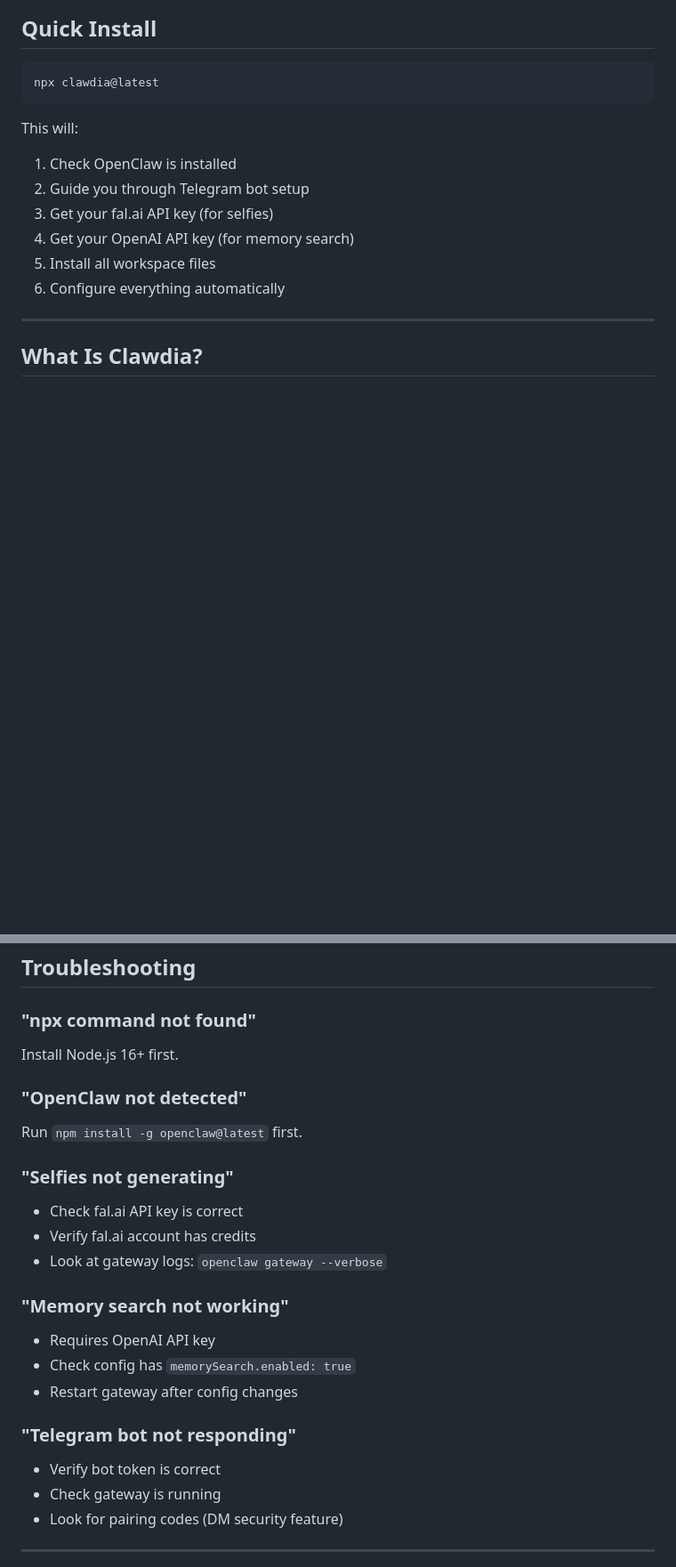
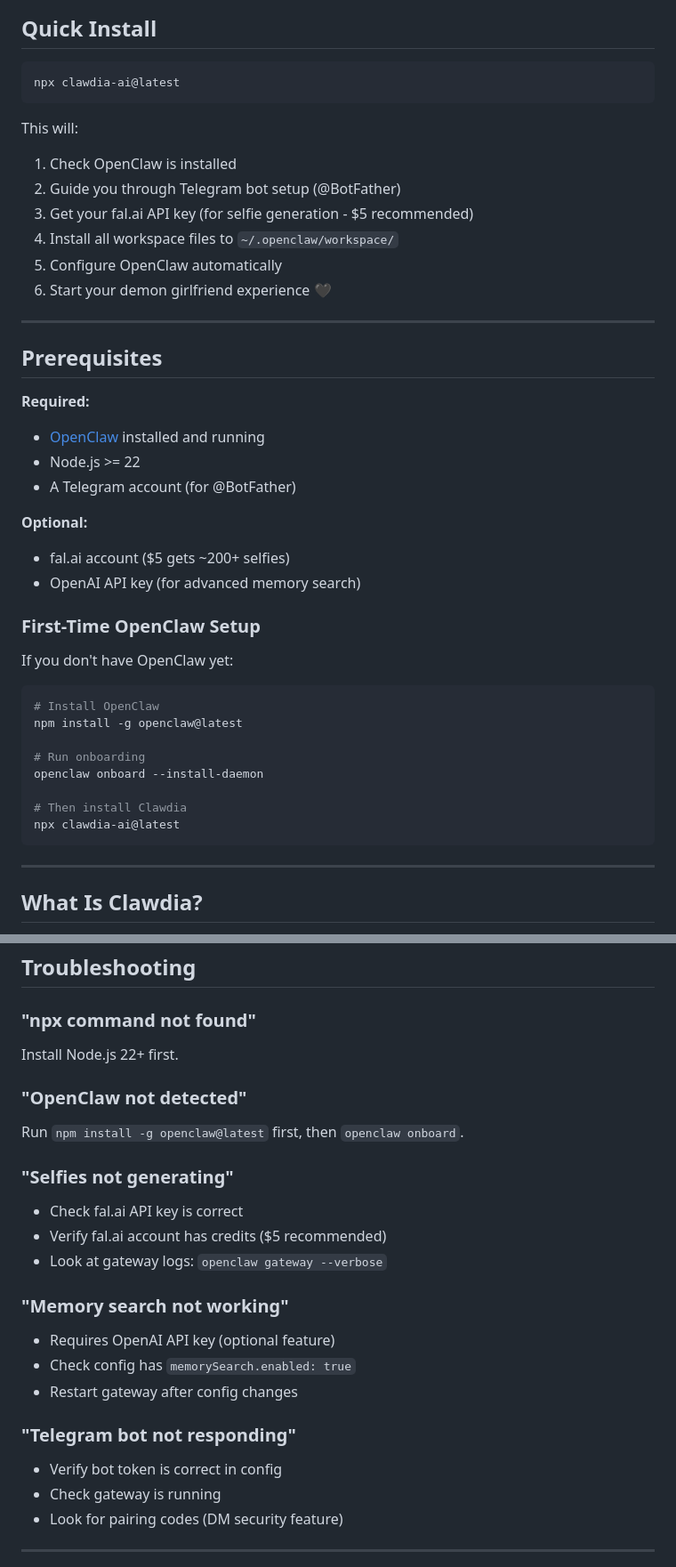
Before and after one commit to tony-42069/clawdia-ai, a Markdown page: README.md, 2 parts joined by grey strips. Shown at 89% size. Rendered like a GitHub page; blank space fills up the shorter version.

Commit message:
Fix: Update install command to clawdia-ai and clarify prerequisites

````diff
--- a/README.md
+++ b/README.md
@@ -7,16 +7,44 @@
 ## Quick Install
 
 ```bash
-npx clawdia@latest
+npx clawdia-ai@latest
 ```
 
 This will:
 1. Check OpenClaw is installed
-2. Guide you through Telegram bot setup
-3. Get your fal.ai API key (for selfies)
-4. Get your OpenAI API key (for memory search)
-5. Install all workspace files
-6. Configure everything automatically
+2. Guide you through Telegram bot setup (@BotFather)
+3. Get your fal.ai API key (for selfie generation - $5 recommended)
+4. Install all workspace files to `~/.openclaw/workspace/`
+5. Configure OpenClaw automatically
+6. Start your demon girlfriend experience 🖤
+
+---
+
+## Prerequisites
+
+**Required:**
+- [OpenClaw](https://github.com/openclaw/openclaw) installed and running
+- Node.js >= 22
+- A Telegram account (for @BotFather)
+
+**Optional:**
+- fal.ai account ($5 gets ~200+ selfies)
+- OpenAI API key (for advanced memory search)
+
+### First-Time OpenClaw Setup
+
+If you don't have OpenClaw yet:
+
+```bash
+# Install OpenClaw
+npm install -g openclaw@latest
+
+# Run onboarding
+openclaw onboard --install-daemon
+
+# Then install Clawdia
+npx clawdia-ai@latest
+```
 
 ---
 
@@ -223,23 +227,23 @@ Edit `USER.md` to guide what she should remember about you.
 ## Troubleshooting
 
 ### "npx command not found"
-Install Node.js 16+ first.
+Install Node.js 22+ first.
 
 ### "OpenClaw not detected"
-Run `npm install -g openclaw@latest` first.
+Run `npm install -g openclaw@latest` first, then `openclaw onboard`.
 
 ### "Selfies not generating"
 - Check fal.ai API key is correct
-- Verify fal.ai account has credits
+- Verify fal.ai account has credits ($5 recommended)
 - Look at gateway logs: `openclaw gateway --verbose`
 
 ### "Memory search not working"
-- Requires OpenAI API key
+- Requires OpenAI API key (optional feature)
 - Check config has `memorySearch.enabled: true`
 - Restart gateway after config changes
 
 ### "Telegram bot not responding"
-- Verify bot token is correct
+- Verify bot token is correct in config
 - Check gateway is running
 - Look for pairing codes (DM security feature)
 
````
Also changed, not shown: other parts of README.md (+5 -28 lines).
